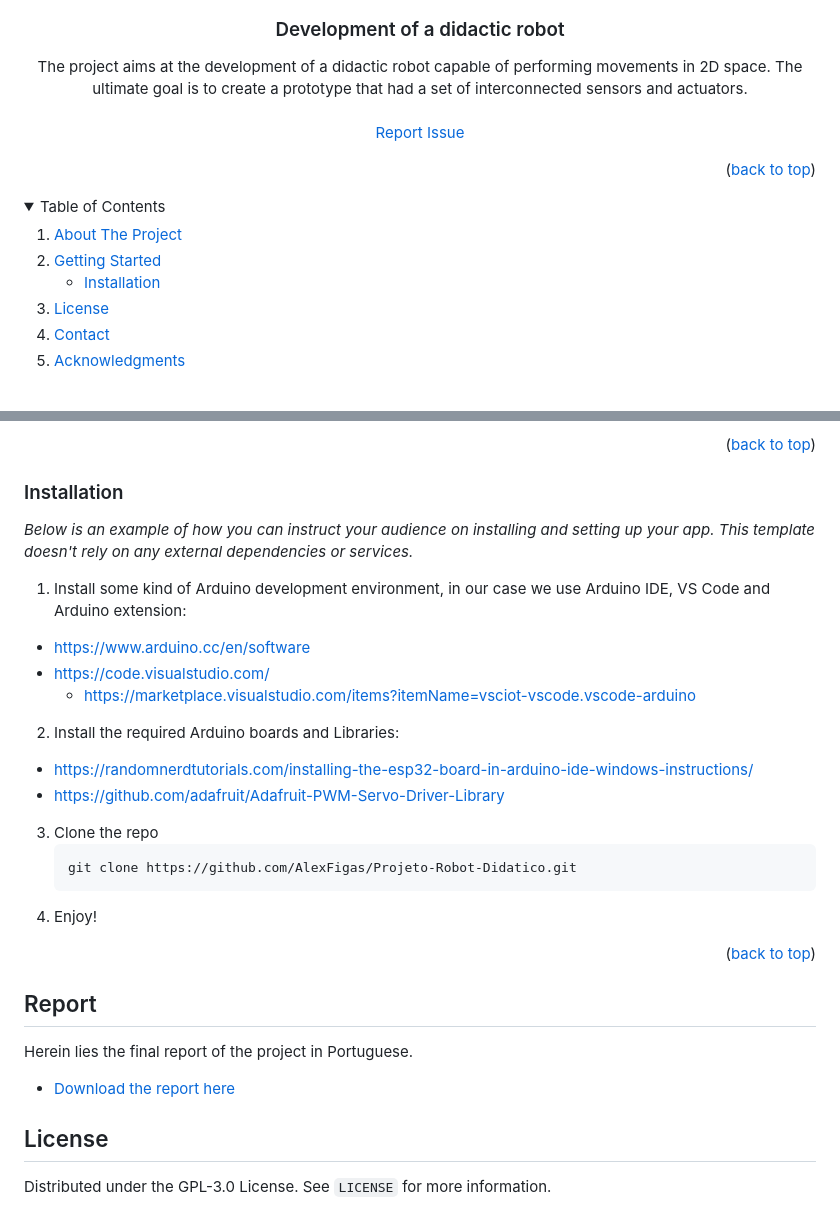
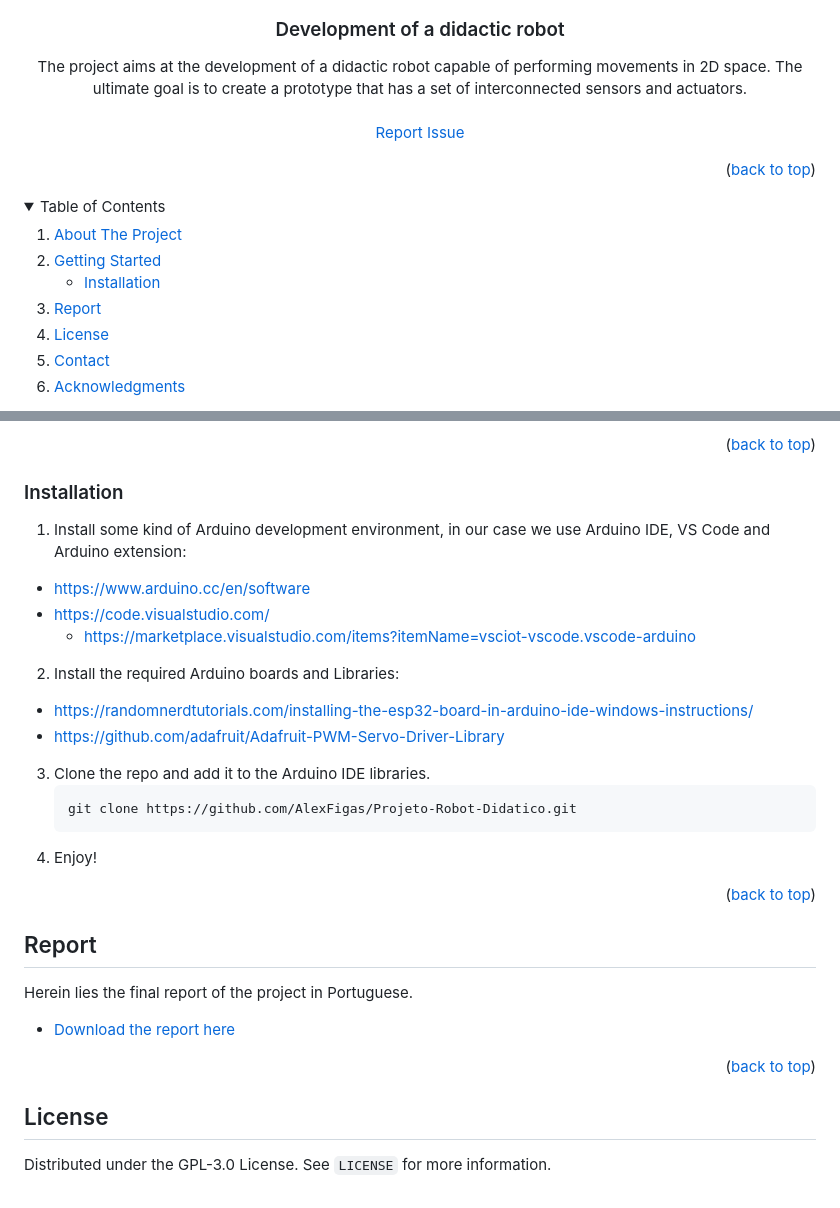
Before and after one commit to AlexFigas/Didactic-Robot-Project, a Markdown page: README.md, 2 parts joined by grey strips. Drawn GitHub-style; folded sections open.

Commit message:
Preparing for oficial release.

````diff
--- a/README.md
+++ b/README.md
@@ -9,7 +9,7 @@
   <h3 align="center">Development of a didactic robot</h3>
 
   <p align="center">
-  The project aims at the development of a didactic robot capable of performing movements in 2D space. The ultimate goal is to create a prototype that had a set of interconnected sensors and actuators.
+  The project aims at the development of a didactic robot capable of performing movements in 2D space. The ultimate goal is to create a prototype that has a set of interconnected sensors and actuators.
     <br />
     <br />
     <a href="https://github.com/AlexFigas/Projeto-Robot-Didatico/issues">Report Issue</a>
@@ -31,6 +31,7 @@
         <li><a href="#installation">Installation</a></li>
       </ul>
     </li>
+    <li><a href="#report">Report</a></li>
     <li><a href="#license">License</a></li>
     <li><a href="#contact">Contact</a></li>
     <li><a href="#acknowledgments">Acknowledgments</a></li>
@@ -57,8 +58,6 @@ To get started with this project you must have some sort of Arduino development
 
 ### Installation
 
-_Below is an example of how you can instruct your audience on installing and setting up your app. This template doesn't rely on any external dependencies or services._
-
 1. Install some kind of Arduino development environment, in our case we use Arduino IDE, VS Code and Arduino extension:
 * https://www.arduino.cc/en/software
 * https://code.visualstudio.com/
@@ -68,12 +67,11 @@ _Below is an example of how you can instruct your audience on installing and set
 * https://randomnerdtutorials.com/installing-the-esp32-board-in-arduino-ide-windows-instructions/
 * https://github.com/adafruit/Adafruit-PWM-Servo-Driver-Library
 
-3. Clone the repo
+3. Clone the repo and add it to the Arduino IDE libraries.
     ```sh
     git clone https://github.com/AlexFigas/Projeto-Robot-Didatico.git
     ```
 4. Enjoy!
-
 
 <p align="right">(<a href="#readme-top">back to top</a>)</p>
 
@@ -83,6 +81,8 @@ _Below is an example of how you can instruct your audience on installing and set
 Herein lies the final report of the project in Portuguese.
 
 * [Download the report here](docs/report.pdf)
+
+<p align="right">(<a href="#readme-top">back to top</a>)</p>
 
 <!-- LICENSE -->
 ## License
````
